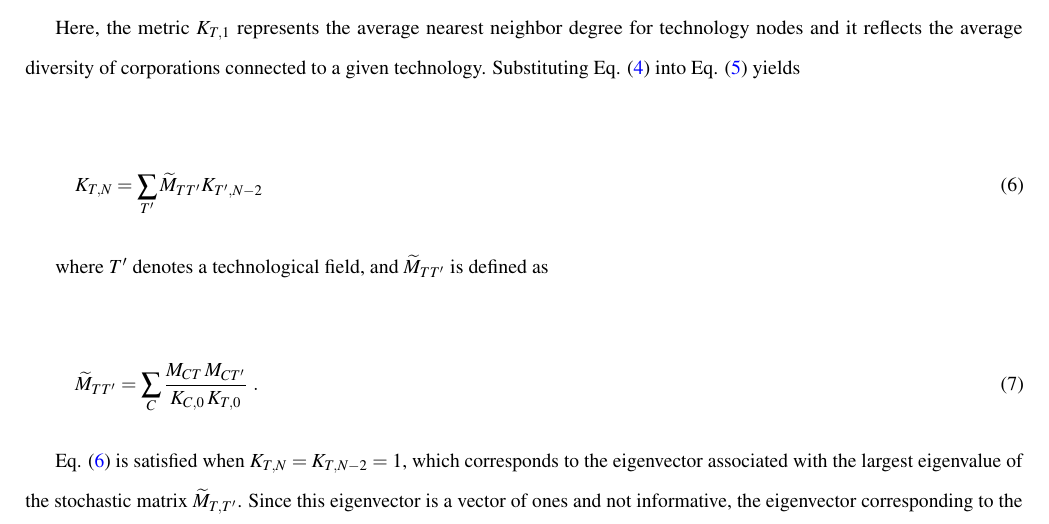
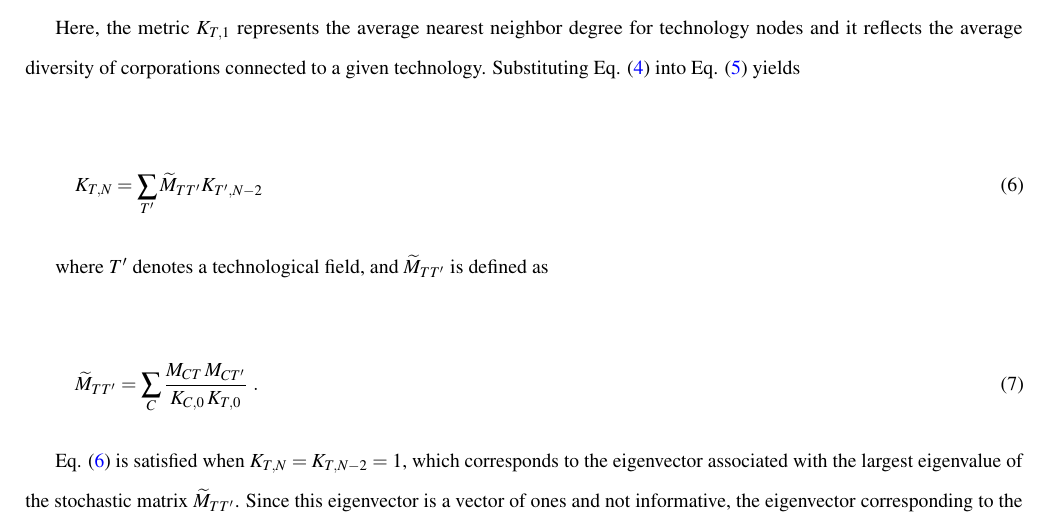
Before and after one commit to RintaroKARASHIMA/ScientificReports, a LaTeX paper (main.tex, which reads Sections/Methods/technological_complexity.tex): part of page 9 of 14, cut so that both start at the same text. Compiled offline with pdfLaTeX.

```diff
--- a/Sections/Methods/technological_complexity.tex
+++ b/Sections/Methods/technological_complexity.tex
@@ -36,7 +36,7 @@
 \widetilde{M}_{TT'} = \sum_{C} \frac{M_{CT}\, M_{CT'}}{K_{C,0}\, K_{T,0}}~.
 \end{equation}
 
-Eq. (\ref{eq6}) is satisfied when  \(K_{T,N} = K_{T,N-2} = 1\), which corresponds to the eigenvector associated with the largest eigenvalue of the stochastic matrix \(\widetilde{M}_{T,T'}\).
+Eq. (\ref{eq6}) is satisfied when  \(K_{T,N} = K_{T,N-2} = 1\), which corresponds to the eigenvector associated with the largest eigenvalue of the stochastic matrix \(\widetilde{M}_{TT'}\).
 Since this eigenvector is a vector of ones and not informative, the eigenvector corresponding to the second largest eigenvalue of \(\widetilde{M}_{TT'}\) captures the greatest variance among technology fields \cite{Hidalgo2021, Mealy2019}.
 Thus, TCI is given by
 \begin{equation} \label{eq8}
```
